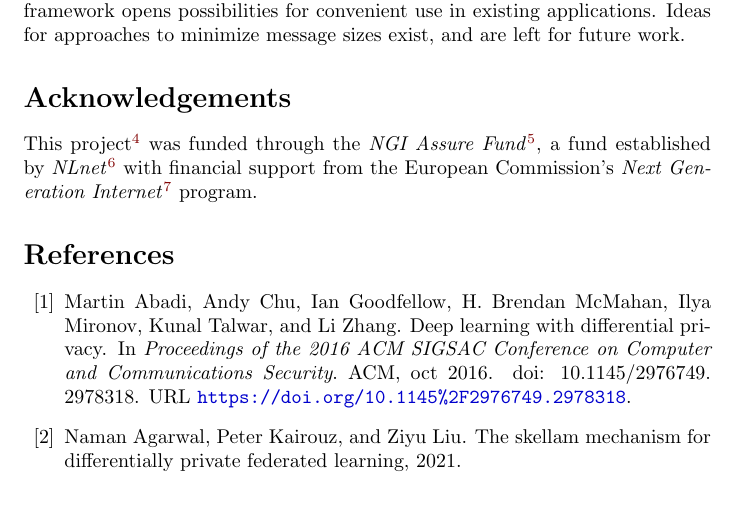
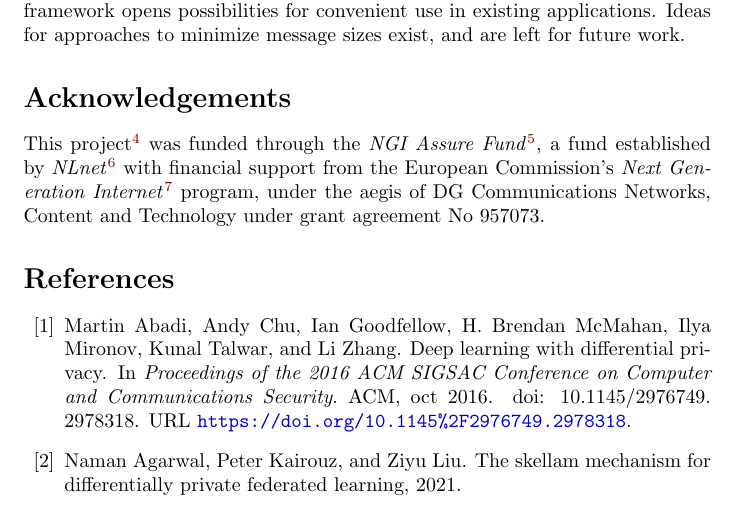
Before and after one commit to dpsa4fl/dpsa-for-fl-researchers, a LaTeX paper (main.tex): part of page 16 of 19, cut so that both start at the same text. Compiled offline with pdfLaTeX.

Commit message:
Update acknowledgement.

```diff
--- a/main.tex
+++ b/main.tex
@@ -722,7 +722,12 @@ use in existing applications. Ideas for approaches to minimize message sizes
 exist, and are left for future work.
 
 \section*{Acknowledgements}
-This project\footnote{\url{https://nlnet.nl/project/dist-mech-learn}} was funded through the \textit{NGI Assure Fund}\footnote{\url{https://nlnet.nl/assure}}, a fund established by \textit{NLnet}\footnote{\url{https://nlnet.nl}} with financial support from the European Commission's \textit{Next Generation Internet}\footnote{\url{https://ngi.eu}} program.
+This project\footnote{\url{https://nlnet.nl/project/dist-mech-learn}} was funded
+through the \textit{NGI Assure Fund}\footnote{\url{https://nlnet.nl/assure}}, a
+fund established by \textit{NLnet}\footnote{\url{https://nlnet.nl}} with
+financial support from the European Commission's \textit{Next Generation
+  Internet}\footnote{\url{https://ngi.eu}} program, under the aegis of DG
+Communications Networks, Content and Technology under grant agreement No 957073.
 
 \bibliographystyle{plainnat}
 \bibliography{doc}
```
